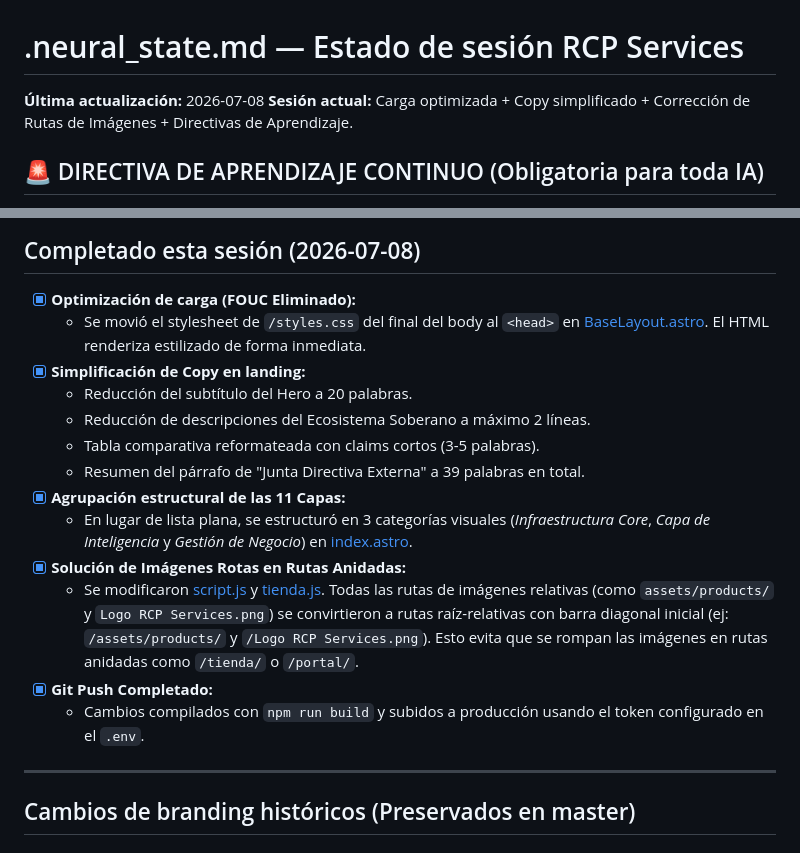
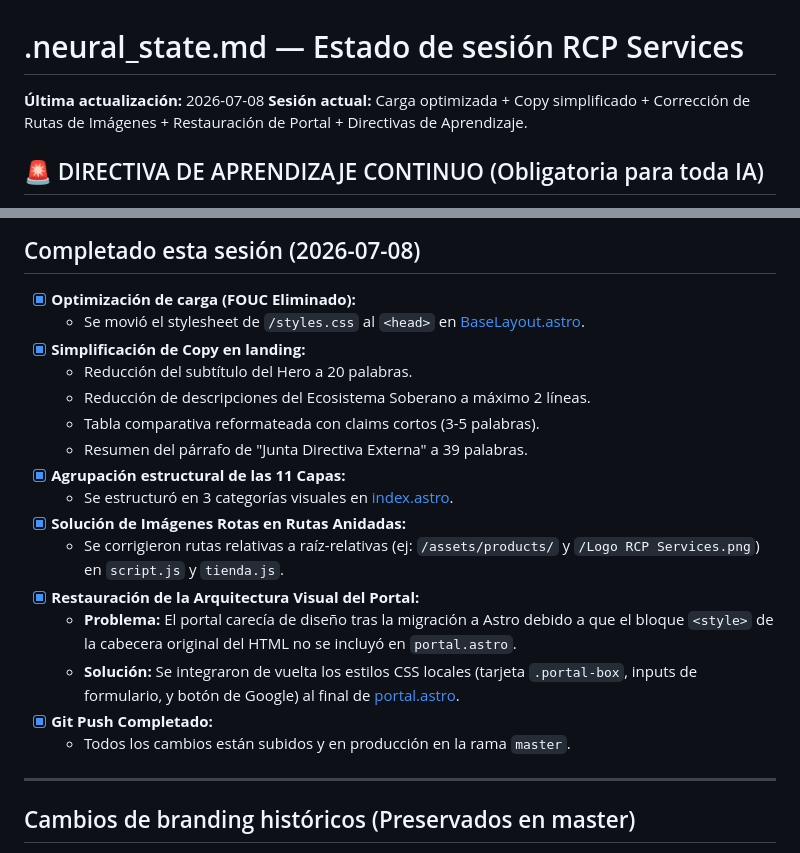
Before and after one commit to rcpservicessrl/RCP, a Markdown page: .neural_state.md, 2 parts joined by grey strips. GitHub-like rendering.

Commit message:
docs(neural): document portal styling restoration in state

```diff
--- a/.neural_state.md
+++ b/.neural_state.md
@@ -1,7 +1,7 @@
 # .neural_state.md — Estado de sesión RCP Services
 
 **Última actualización:** 2026-07-08
-**Sesión actual:** Carga optimizada + Copy simplificado + Corrección de Rutas de Imágenes + Directivas de Aprendizaje.
+**Sesión actual:** Carga optimizada + Copy simplificado + Corrección de Rutas de Imágenes + Restauración de Portal + Directivas de Aprendizaje.
 
 ## 🚨 DIRECTIVA DE APRENDIZAJE CONTINUO (Obligatoria para toda IA)
 - **Regla de oro:** Cada vez que finalice cualquier operación, cambio, refactorización o corrección, la IA debe documentar de forma inmediata en este archivo los cambios realizados, las razones técnicas y los aprendizajes.
@@ -19,18 +19,21 @@
 ## Completado esta sesión (2026-07-08)
 
 - [x] **Optimización de carga (FOUC Eliminado):**
-  - Se movió el stylesheet de `/styles.css` del final del body al `<head>` en [BaseLayout.astro](file:///C:/RCP/RCP%20Services/Sitio-Web/src/layouts/BaseLayout.astro#L135-L137). El HTML renderiza estilizado de forma inmediata.
+  - Se movió el stylesheet de `/styles.css` al `<head>` en [BaseLayout.astro](file:///C:/RCP/RCP%20Services/Sitio-Web/src/layouts/BaseLayout.astro#L135-L137).
 - [x] **Simplificación de Copy en landing:**
   - Reducción del subtítulo del Hero a 20 palabras.
   - Reducción de descripciones del Ecosistema Soberano a máximo 2 líneas.
   - Tabla comparativa reformateada con claims cortos (3-5 palabras).
-  - Resumen del párrafo de "Junta Directiva Externa" a 39 palabras en total.
+  - Resumen del párrafo de "Junta Directiva Externa" a 39 palabras.
 - [x] **Agrupación estructural de las 11 Capas:**
-  - En lugar de lista plana, se estructuró en 3 categorías visuales (*Infraestructura Core*, *Capa de Inteligencia* y *Gestión de Negocio*) en [index.astro](file:///C:/RCP/RCP%20Services/Sitio-Web/src/pages/index.astro).
+  - Se estructuró en 3 categorías visuales en [index.astro](file:///C:/RCP/RCP%20Services/Sitio-Web/src/pages/index.astro).
 - [x] **Solución de Imágenes Rotas en Rutas Anidadas:**
-  - Se modificaron [script.js](file:///C:/RCP/RCP%20Services/Sitio-Web/public/script.js#L166) y [tienda.js](file:///C:/RCP/RCP%20Services/Sitio-Web/public/tienda.js#L169). Todas las rutas de imágenes relativas (como `assets/products/` y `Logo RCP Services.png`) se convirtieron a rutas raíz-relativas con barra diagonal inicial (ej: `/assets/products/` y `/Logo RCP Services.png`). Esto evita que se rompan las imágenes en rutas anidadas como `/tienda/` o `/portal/`.
+  - Se corrigieron rutas relativas a raíz-relativas (ej: `/assets/products/` y `/Logo RCP Services.png`) en `script.js` y `tienda.js`.
+- [x] **Restauración de la Arquitectura Visual del Portal:**
+  - **Problema:** El portal carecía de diseño tras la migración a Astro debido a que el bloque `<style>` de la cabecera original del HTML no se incluyó en `portal.astro`.
+  - **Solución:** Se integraron de vuelta los estilos CSS locales (tarjeta `.portal-box`, inputs de formulario, y botón de Google) al final de [portal.astro](file:///C:/RCP/RCP%20Services/Sitio-Web/src/pages/portal.astro).
 - [x] **Git Push Completado:**
-  - Cambios compilados con `npm run build` y subidos a producción usando el token configurado en el `.env`.
+  - Todos los cambios están subidos y en producción en la rama `master`.
 
 ---
 
```
